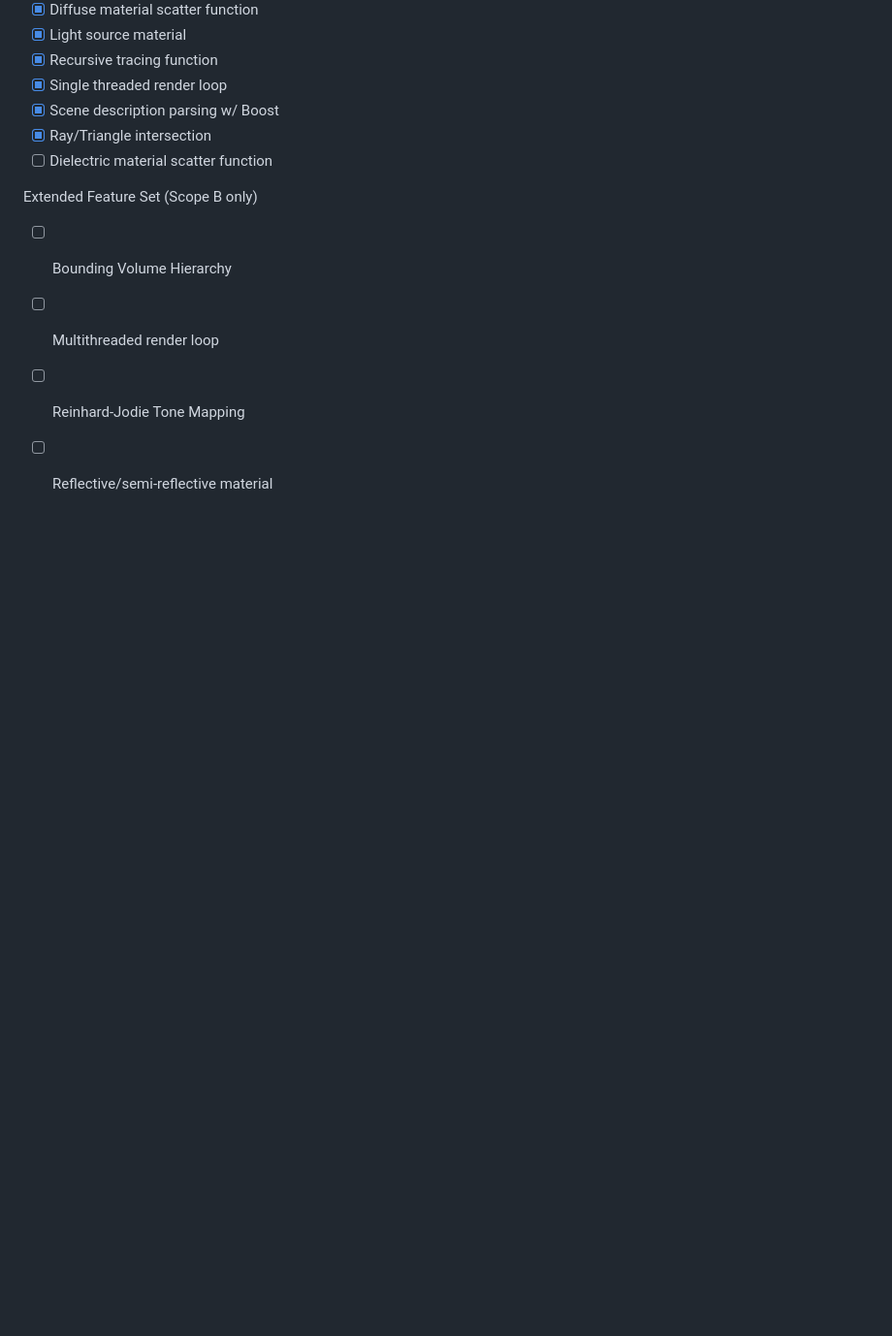
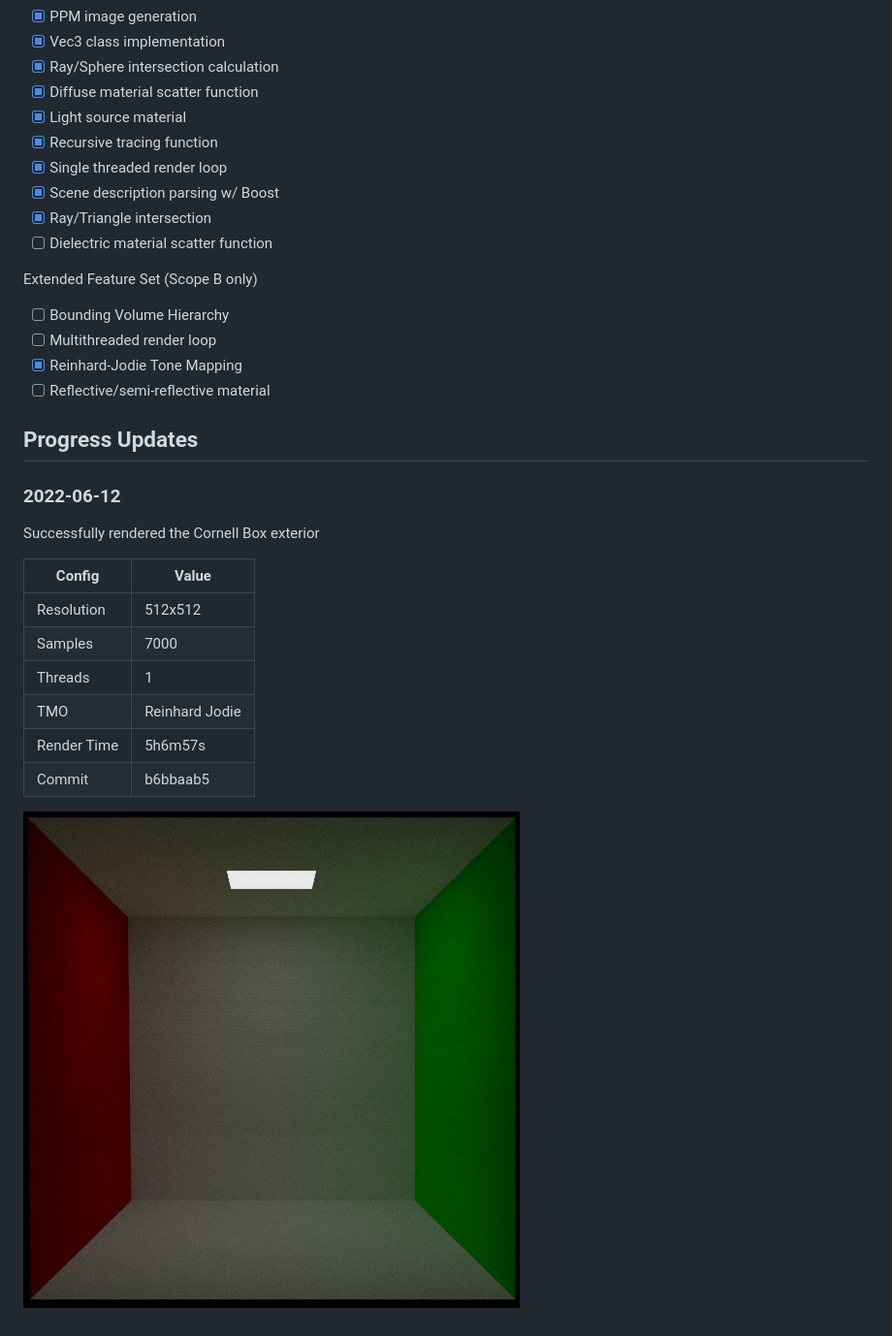
Before and after one commit to jayden-chan/ronald, a Markdown page: README.md, the part around the change. Shown: that part at 97% size. Drawn GitHub-style; pictures changed too: img/cornell_no_boxes.png (added); blank space fills up the shorter version.

Commit message:
JC: Add progress updates section to README

```diff
--- a/README.md
+++ b/README.md
@@ -31,5 +31,21 @@ Basic Feature Set
 Extended Feature Set (Scope B only)
 * [ ] Bounding Volume Hierarchy
 * [ ] Multithreaded render loop
-* [ ] Reinhard-Jodie Tone Mapping
+* [x] Reinhard-Jodie Tone Mapping
 * [ ] Reflective/semi-reflective material
+
+## Progress Updates
+
+### 2022-06-12
+Successfully rendered the Cornell Box exterior
+
+| Config      | Value          |
+| ---         | ---            |
+| Resolution  | 512x512        |
+| Samples     | 7000           |
+| Threads     | 1              |
+| TMO         | Reinhard Jodie |
+| Render Time | 5h6m57s        |
+| Commit      | b6bbaab5       |
+
+![Cornell Box](./img/cornell_no_boxes.png "Cornell Box")
```
